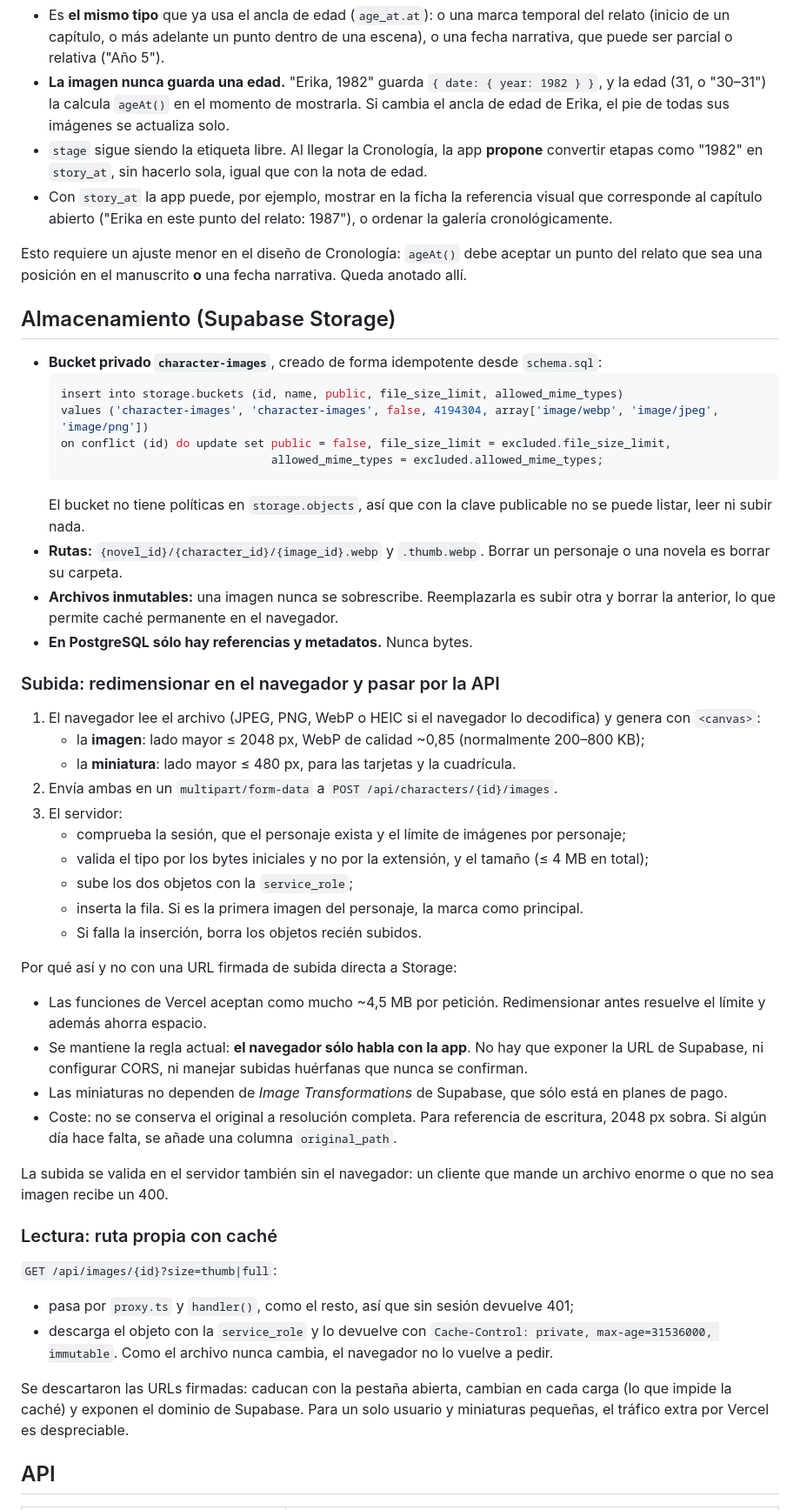
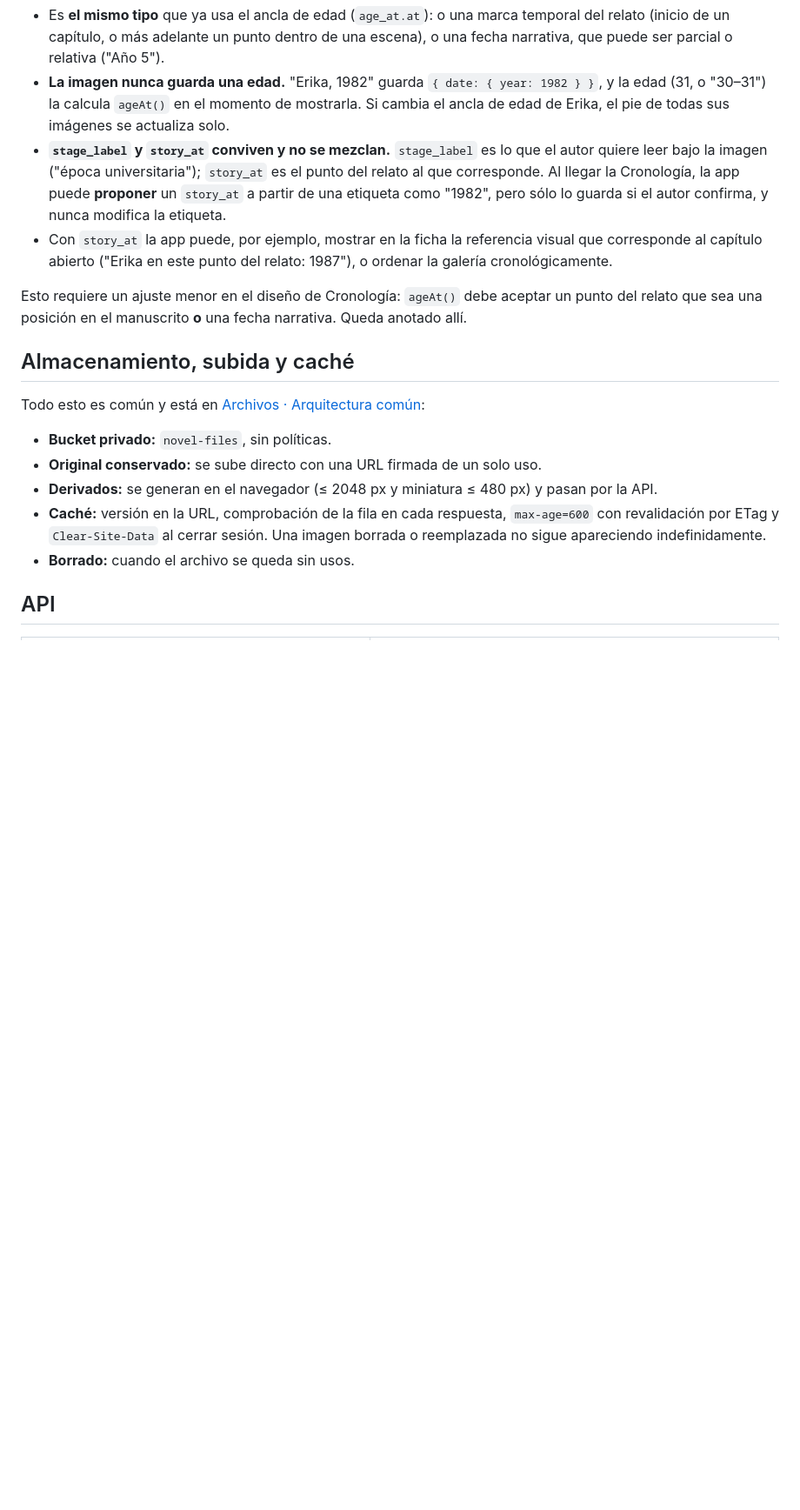
Before and after one commit to JotaceGaete/procesador, a Markdown page: docs/personajes-galeria.md, the part around one of its changes. Shown at 87% size. Rendered like a GitHub page; blank space fills up the shorter version.

````diff
--- a/docs/personajes-galeria.md
+++ b/docs/personajes-galeria.md
@@ -75,55 +77,20 @@ alter table public.character_images add column if not exists story_at jsonb;  --
 
 - Es **el mismo tipo** que ya usa el ancla de edad (`age_at.at`): o una marca temporal del relato (inicio de un capítulo, o más adelante un punto dentro de una escena), o una fecha narrativa, que puede ser parcial o relativa ("Año 5").
 - **La imagen nunca guarda una edad.** "Erika, 1982" guarda `{ date: { year: 1982 } }`, y la edad (31, o "30–31") la calcula `ageAt()` en el momento de mostrarla. Si cambia el ancla de edad de Erika, el pie de todas sus imágenes se actualiza solo.
-- `stage` sigue siendo la etiqueta libre. Al llegar la Cronología, la app **propone** convertir etapas como "1982" en `story_at`, sin hacerlo sola, igual que con la nota de edad.
+- **`stage_label` y `story_at` conviven y no se mezclan.** `stage_label` es lo que el autor quiere leer bajo la imagen ("época universitaria"); `story_at` es el punto del relato al que corresponde. Al llegar la Cronología, la app puede **proponer** un `story_at` a partir de una etiqueta como "1982", pero sólo lo guarda si el autor confirma, y nunca modifica la etiqueta.
 - Con `story_at` la app puede, por ejemplo, mostrar en la ficha la referencia visual que corresponde al capítulo abierto ("Erika en este punto del relato: 1987"), o ordenar la galería cronológicamente.
 
 Esto requiere un ajuste menor en el diseño de Cronología: `ageAt()` debe aceptar un punto del relato que sea una posición en el manuscrito **o** una fecha narrativa. Queda anotado allí.
 
-## Almacenamiento (Supabase Storage)
+## Almacenamiento, subida y caché
 
-- **Bucket privado `character-images`**, creado de forma idempotente desde `schema.sql`:
-  ```sql
-  insert into storage.buckets (id, name, public, file_size_limit, allowed_mime_types)
-  values ('character-images', 'character-images', false, 4194304, array['image/webp', 'image/jpeg', 'image/png'])
-  on conflict (id) do update set public = false, file_size_limit = excluded.file_size_limit,
-                                 allowed_mime_types = excluded.allowed_mime_types;
-  ```
-  El bucket no tiene políticas en `storage.objects`, así que con la clave publicable no se puede listar, leer ni subir nada.
-- **Rutas:** `{novel_id}/{character_id}/{image_id}.webp` y `.thumb.webp`. Borrar un personaje o una novela es borrar su carpeta.
-- **Archivos inmutables:** una imagen nunca se sobrescribe. Reemplazarla es subir otra y borrar la anterior, lo que permite caché permanente en el navegador.
-- **En PostgreSQL sólo hay referencias y metadatos.** Nunca bytes.
+Todo esto es común y está en [Archivos · Arquitectura común](archivos.md):
 
-### Subida: redimensionar en el navegador y pasar por la API
-
-1. El navegador lee el archivo (JPEG, PNG, WebP o HEIC si el navegador lo decodifica) y genera con `<canvas>`:
-   - la **imagen**: lado mayor ≤ 2048 px, WebP de calidad ~0,85 (normalmente 200–800 KB);
-   - la **miniatura**: lado mayor ≤ 480 px, para las tarjetas y la cuadrícula.
-2. Envía ambas en un `multipart/form-data` a `POST /api/characters/{id}/images`.
-3. El servidor:
-   - comprueba la sesión, que el personaje exista y el límite de imágenes por personaje;
-   - valida el tipo por los bytes iniciales y no por la extensión, y el tamaño (≤ 4 MB en total);
-   - sube los dos objetos con la `service_role`;
-   - inserta la fila. Si es la primera imagen del personaje, la marca como principal.
-   - Si falla la inserción, borra los objetos recién subidos.
-
-Por qué así y no con una URL firmada de subida directa a Storage:
-
-- Las funciones de Vercel aceptan como mucho ~4,5 MB por petición. Redimensionar antes resuelve el límite y además ahorra espacio.
-- Se mantiene la regla actual: **el navegador sólo habla con la app**. No hay que exponer la URL de Supabase, ni configurar CORS, ni manejar subidas huérfanas que nunca se confirman.
-- Las miniaturas no dependen de *Image Transformations* de Supabase, que sólo está en planes de pago.
-- Coste: no se conserva el original a resolución completa. Para referencia de escritura, 2048 px sobra. Si algún día hace falta, se añade una columna `original_path`.
-
-La subida se valida en el servidor también sin el navegador: un cliente que mande un archivo enorme o que no sea imagen recibe un 400.
-
-### Lectura: ruta propia con caché
-
-`GET /api/images/{id}?size=thumb|full`:
-
-- pasa por `proxy.ts` y `handler()`, como el resto, así que sin sesión devuelve 401;
-- descarga el objeto con la `service_role` y lo devuelve con `Cache-Control: private, max-age=31536000, immutable`. Como el archivo nunca cambia, el navegador no lo vuelve a pedir.
-
-Se descartaron las URLs firmadas: caducan con la pestaña abierta, cambian en cada carga (lo que impide la caché) y exponen el dominio de Supabase. Para un solo usuario y miniaturas pequeñas, el tráfico extra por Vercel es despreciable.
+- **Bucket privado:** `novel-files`, sin políticas.
+- **Original conservado:** se sube directo con una URL firmada de un solo uso.
+- **Derivados:** se generan en el navegador (≤ 2048 px y miniatura ≤ 480 px) y pasan por la API.
+- **Caché:** versión en la URL, comprobación de la fila en cada respuesta, `max-age=600` con revalidación por ETag y `Clear-Site-Data` al cerrar sesión. Una imagen borrada o reemplazada no sigue apareciendo indefinidamente.
+- **Borrado:** cuando el archivo se queda sin usos.
 
 ## API
 
````
Also changed, not shown: other parts of docs/personajes-galeria.md (+34 -35 lines), docs/archivos.md (added, +141 -0 lines), docs/manuscrito-imagenes.md (added, +181 -0 lines).
